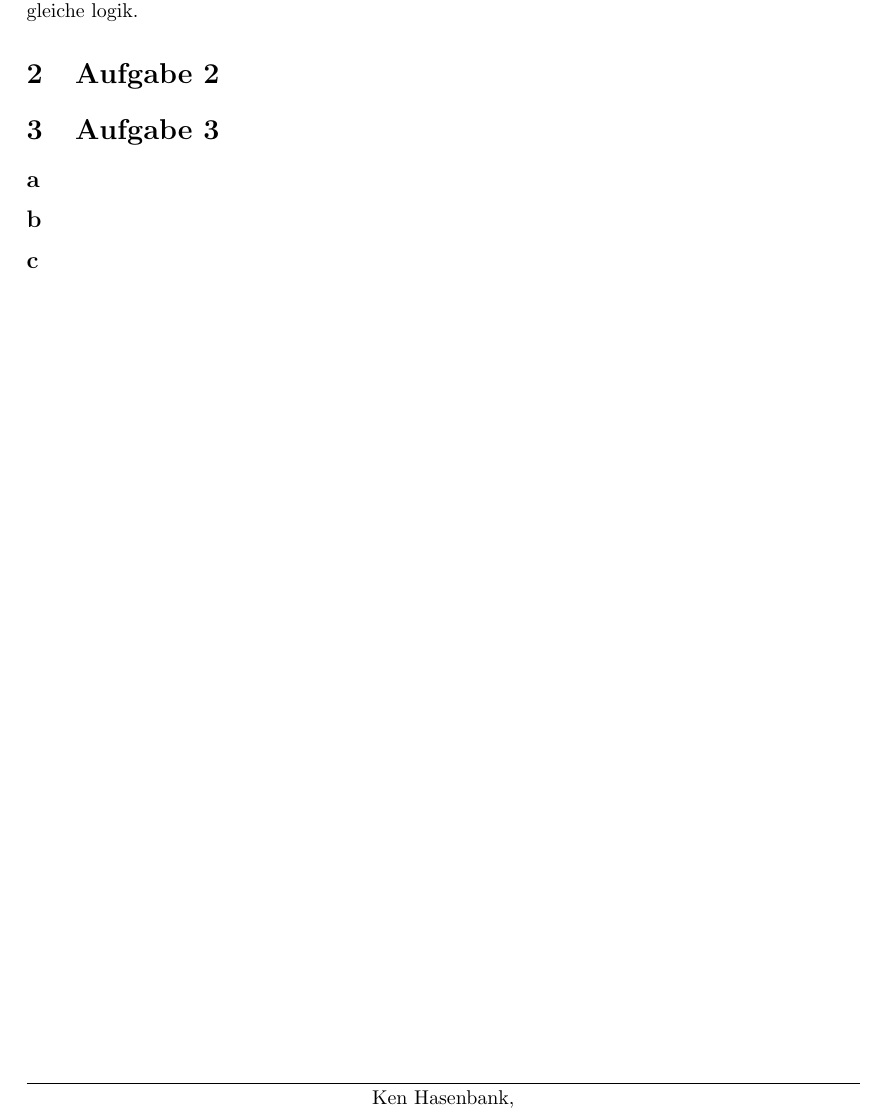
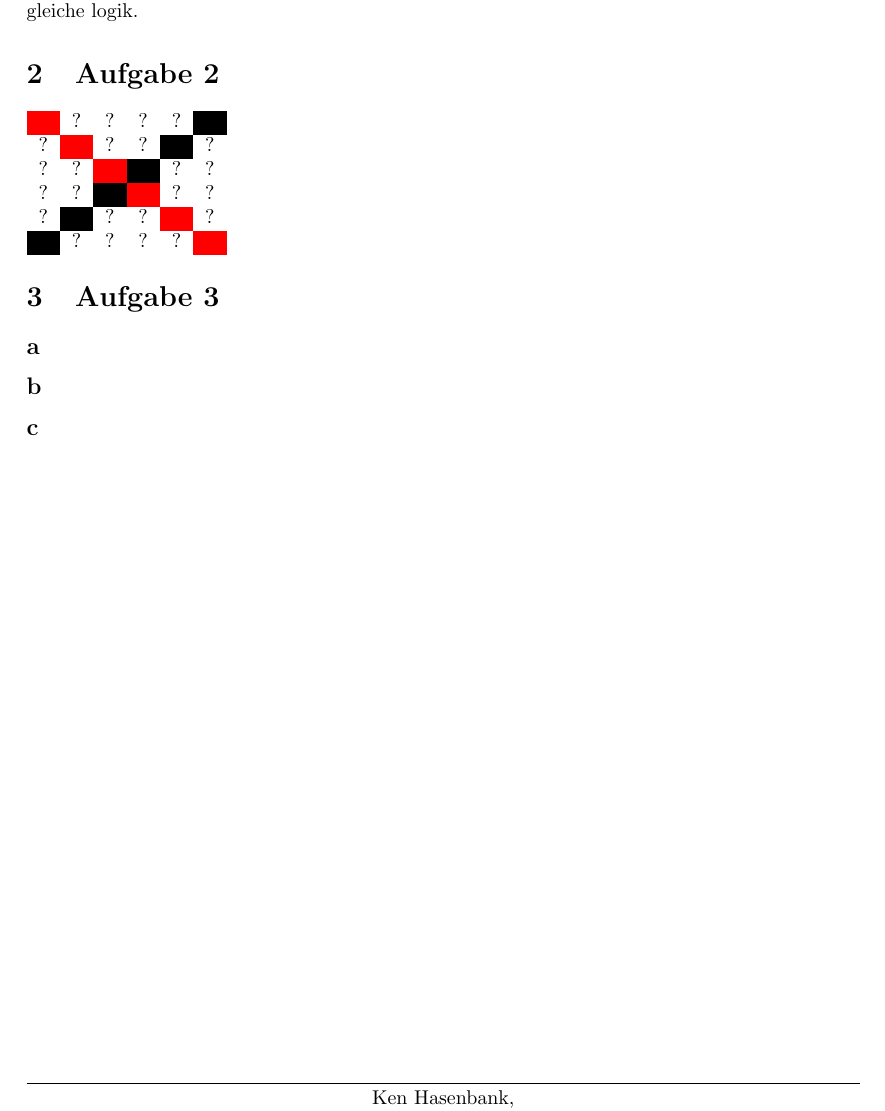
Before and after one commit to khase/Chaos-Fraktale, a LaTeX document (Paper/Labor1.tex): part of page 2 of 2, cut so that both start at the same text. Compiled offline with pdfLaTeX.

Commit message:
anfang Aufgabe 2

```diff
--- a/Paper/Labor1.tex
+++ b/Paper/Labor1.tex
@@ -15,6 +15,7 @@
 \usepackage{chngcntr}
 \usepackage{hyperref}
 \usepackage{caption}
+\usepackage{colortbl}
 
 \counterwithin{figure}{section}
 
@@ -83,6 +84,14 @@ Die hier angegebene Vorschrift Prüft die beiden Pixel auf ungleichheit.
 Betrachtet man nun den Wert "1" als ungerade Zahl und den Wert "0" als gerade, so ergibt sich mit beiden Vorschriften die gleiche logik.
 
 \section{Aufgabe 2}
+ \begin{tabular}{cccccc}
+  \cellcolor{red} & ? & ? & ? & ? & \cellcolor{black}\\
+  ? & \cellcolor{red} & ? & ? & \cellcolor{black} & ?\\
+  ? & ? & \cellcolor{red} & \cellcolor{black} & ? & ?\\
+  ? & ? & \cellcolor{black} & \cellcolor{red} & ? & ?\\
+  ? & \cellcolor{black} & ? & ? & \cellcolor{red} & ?\\
+  \cellcolor{black} & ? & ? & ? & ? & \cellcolor{red}\\
+ \end{tabular}
 
 \section{Aufgabe 3}
 \subsection*{a}
```
